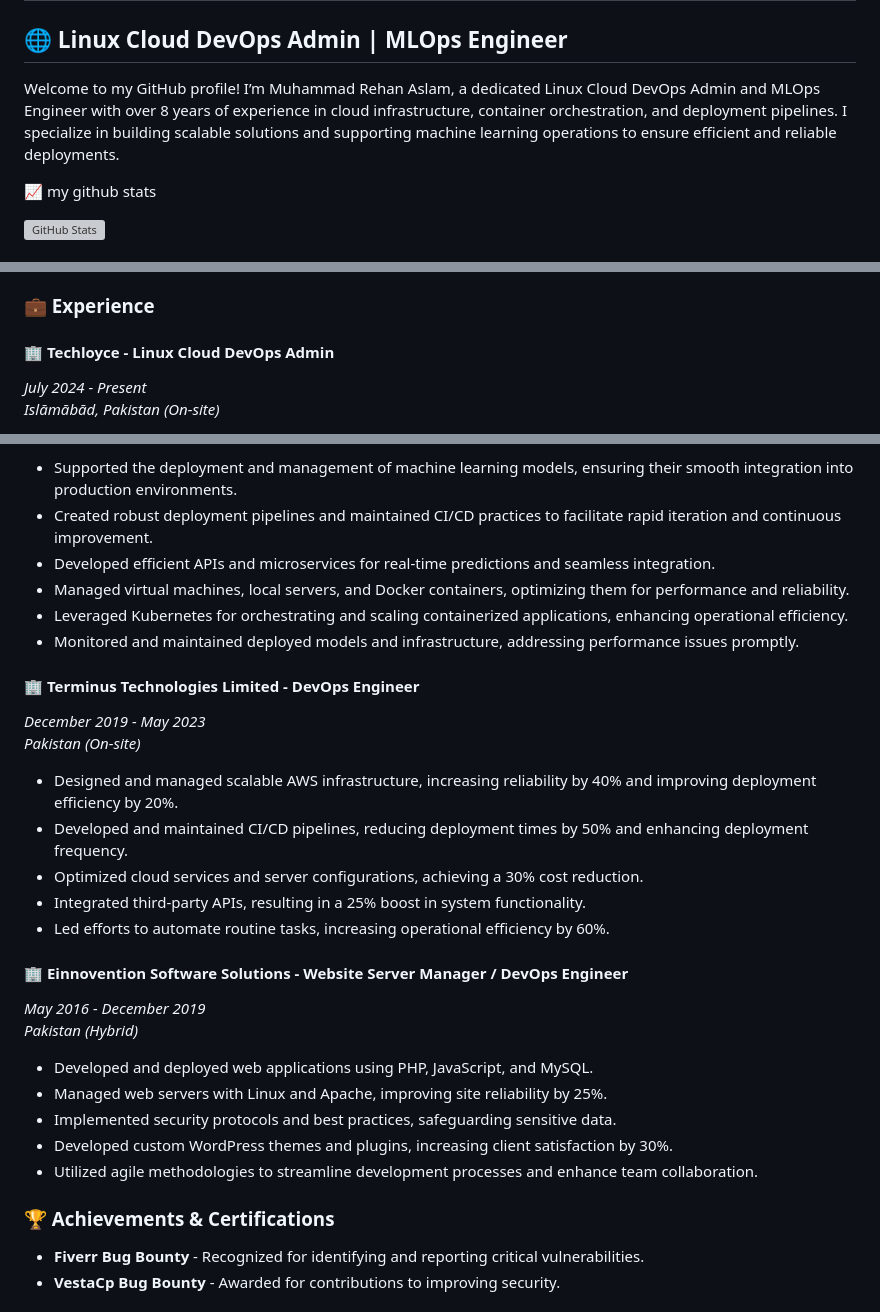
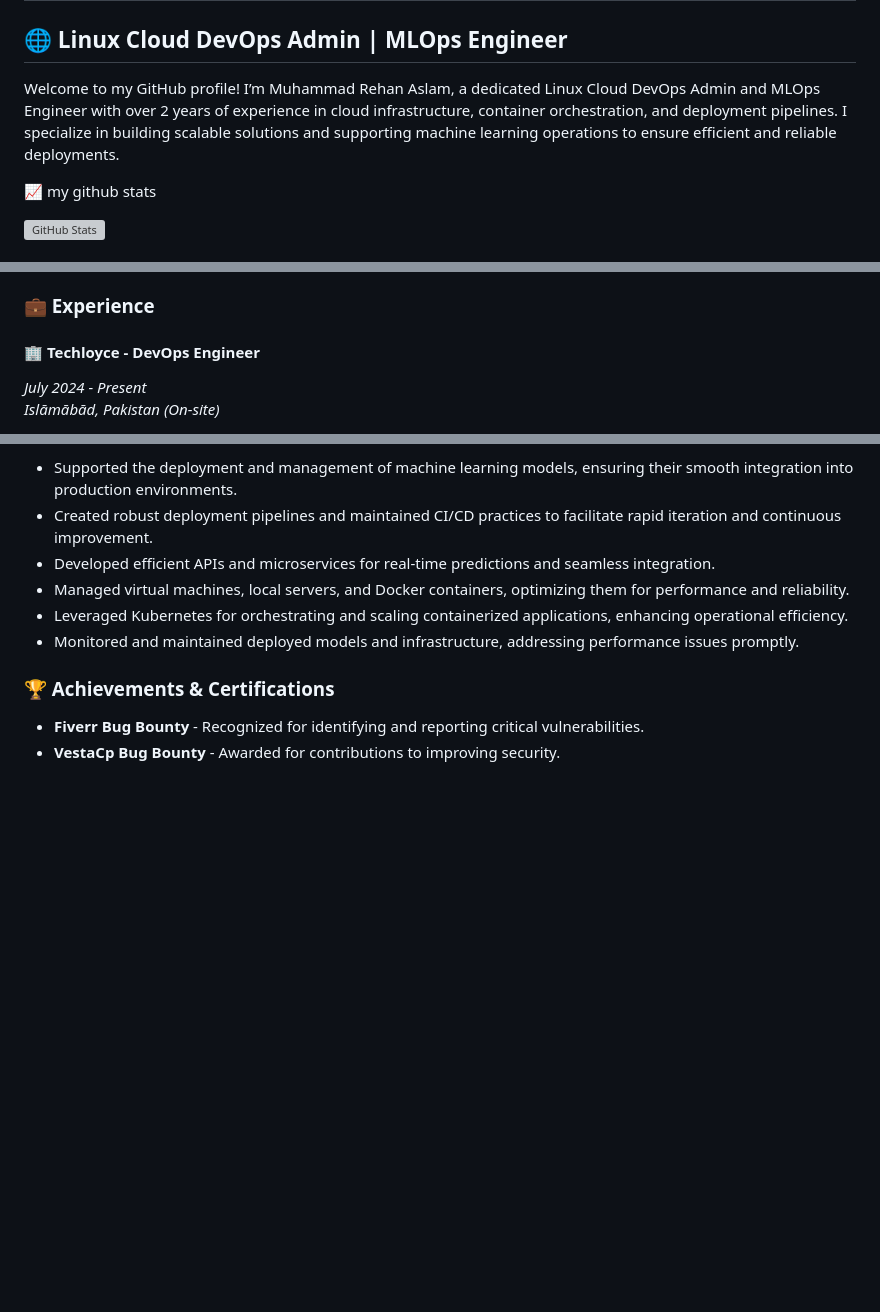
Before and after one commit to ranareehanaslam/ranareehanaslam, a Markdown page: README.md, 3 parts joined by grey strips. GitHub-like rendering; blank space fills up the shorter version; grey boxes are pictures that could not be loaded.

```diff
--- a/README.md
+++ b/README.md
@@ -2,7 +2,7 @@
 
 ## 🌐 Linux Cloud DevOps Admin | MLOps Engineer
 
-Welcome to my GitHub profile! I’m Muhammad Rehan Aslam, a dedicated Linux Cloud DevOps Admin and MLOps Engineer with over 8 years of experience in cloud infrastructure, container orchestration, and deployment pipelines. I specialize in building scalable solutions and supporting machine learning operations to ensure efficient and reliable deployments.
+Welcome to my GitHub profile! I’m Muhammad Rehan Aslam, a dedicated Linux Cloud DevOps Admin and MLOps Engineer with over 2 years of experience in cloud infrastructure, container orchestration, and deployment pipelines. I specialize in building scalable solutions and supporting machine learning operations to ensure efficient and reliable deployments.
 
 📈 my github stats
 
@@ -20,7 +20,7 @@ Welcome to my GitHub profile! I’m Muhammad Rehan Aslam, a dedicated Linux Clou
 
 ### 💼 Experience
 
-#### 🏢 **Techloyce** - Linux Cloud DevOps Admin
+#### 🏢 **Techloyce** -  DevOps Engineer
 *July 2024 - Present*
 *Islāmābād, Pakistan (On-site)*
 
@@ -40,25 +40,7 @@ Welcome to my GitHub profile! I’m Muhammad Rehan Aslam, a dedicated Linux Clou
 - Leveraged Kubernetes for orchestrating and scaling containerized applications, enhancing operational efficiency.
 - Monitored and maintained deployed models and infrastructure, addressing performance issues promptly.
 
-#### 🏢 **Terminus Technologies Limited** - DevOps Engineer
-*December 2019 - May 2023*
-*Pakistan (On-site)*
 
-- Designed and managed scalable AWS infrastructure, increasing reliability by 40% and improving deployment efficiency by 20%.
-- Developed and maintained CI/CD pipelines, reducing deployment times by 50% and enhancing deployment frequency.
-- Optimized cloud services and server configurations, achieving a 30% cost reduction.
-- Integrated third-party APIs, resulting in a 25% boost in system functionality.
-- Led efforts to automate routine tasks, increasing operational efficiency by 60%.
-
-#### 🏢 **Einnovention Software Solutions** - Website Server Manager / DevOps Engineer
-*May 2016 - December 2019*
-*Pakistan (Hybrid)*
-
-- Developed and deployed web applications using PHP, JavaScript, and MySQL.
-- Managed web servers with Linux and Apache, improving site reliability by 25%.
-- Implemented security protocols and best practices, safeguarding sensitive data.
-- Developed custom WordPress themes and plugins, increasing client satisfaction by 30%.
-- Utilized agile methodologies to streamline development processes and enhance team collaboration.
 
 ### 🏆 Achievements & Certifications
 
```
